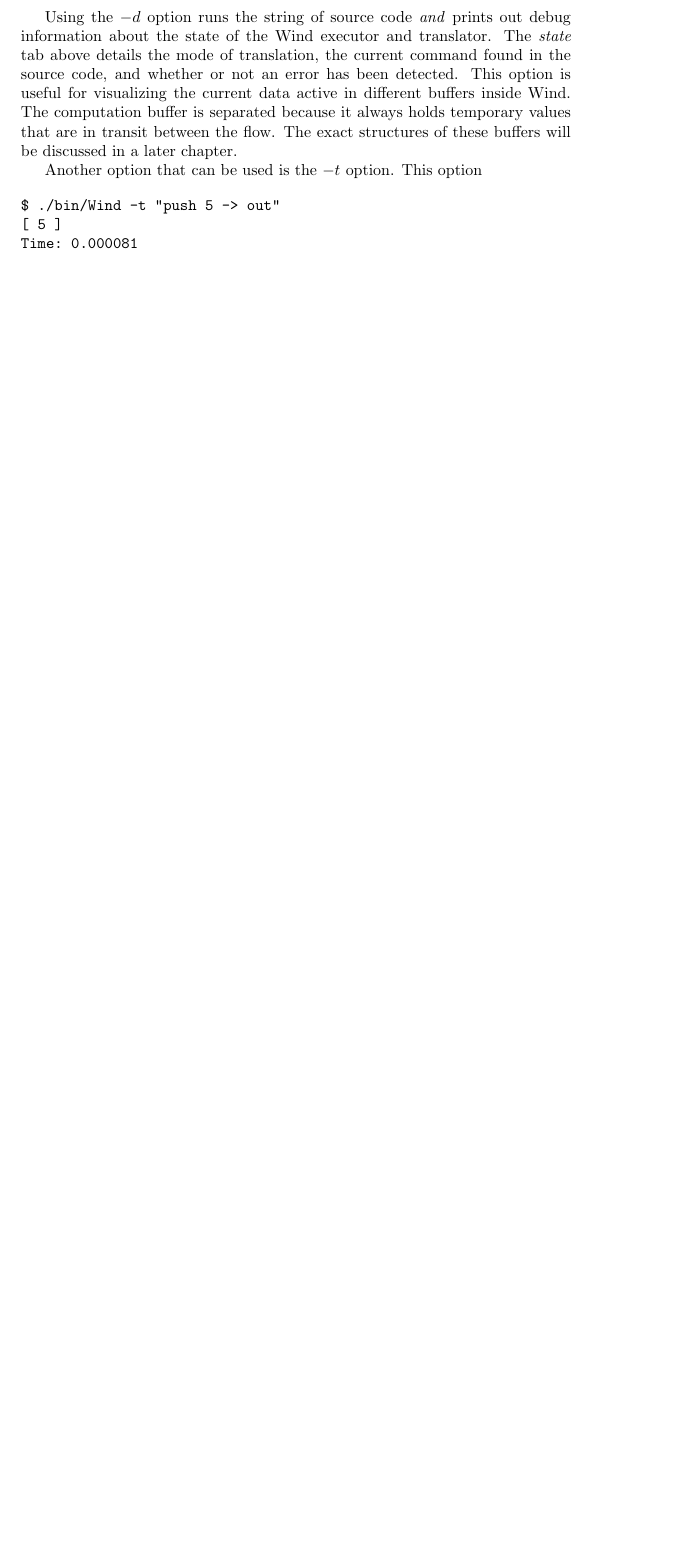
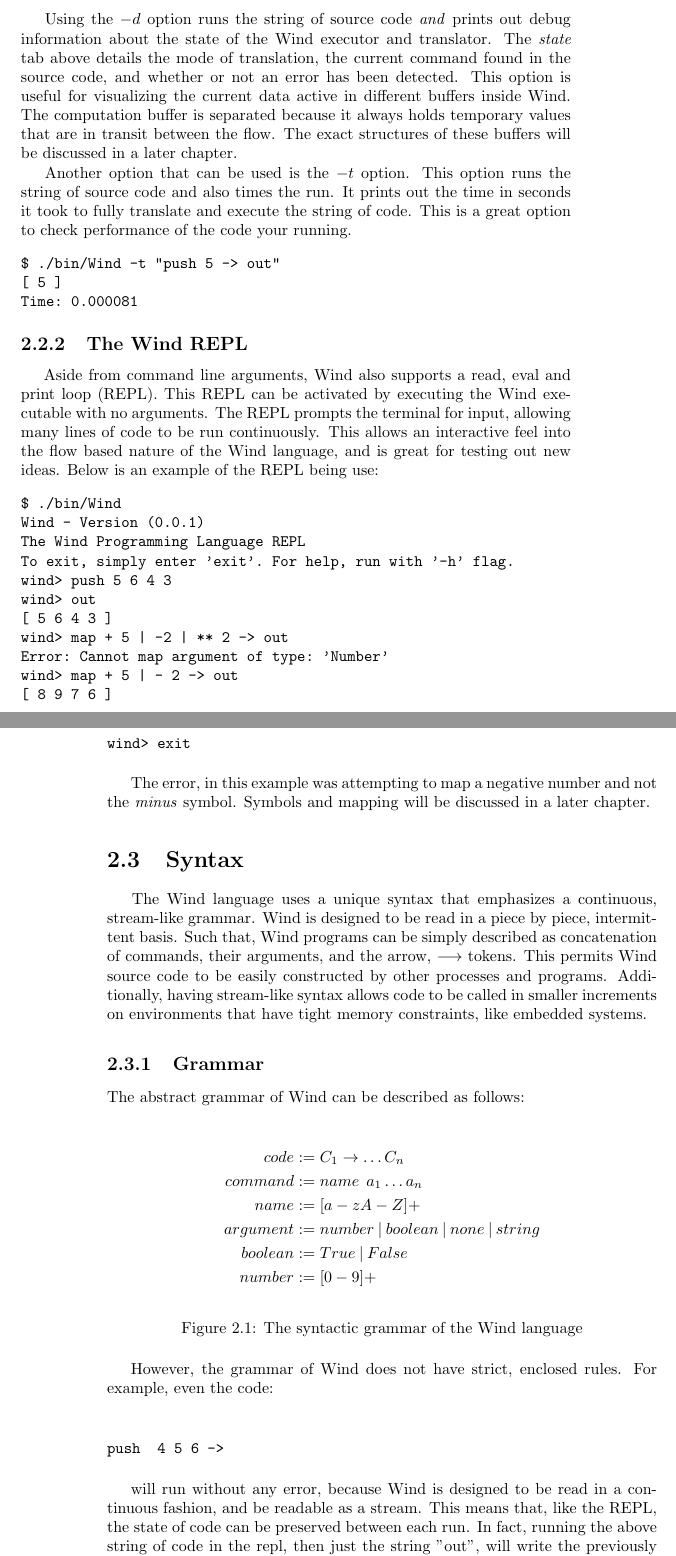
Before and after one commit to jweinst1/wind-book, a LaTeX thesis (WindaFlowProgrammingLanguage.tex, which reads chapters/SetupSyntaxAndTypes.tex): part of page 21 of 21 before the commit and two parts of pages 21 and 22 of 23 after it, the two joined at a grey line, cut so that both start at the same text, the shorter picture padded with empty space. Compiled offline with pdfLaTeX.

Commit message:
Wind Book work for Sun Aug 12 21:47:14 PDT 2018

```diff
--- a/chapters/SetupSyntaxAndTypes.tex
+++ b/chapters/SetupSyntaxAndTypes.tex
@@ -140,10 +140,64 @@ ________________________
 \end{verbatim}
 
 \par Using the $-d$ option runs the string of source code \emph{and} prints out debug information about the state of the Wind executor and translator. The \emph{state} tab above details the mode of translation, the current command found in the source code, and whether or not an error has been detected. This option is useful for visualizing the current data active in different buffers inside Wind. The computation buffer is separated because it always holds temporary values that are in transit between the flow. The exact structures of these buffers will be discussed in a later chapter.
-\par Another option that can be used is the $-t$ option. This option
+\par Another option that can be used is the $-t$ option. This option runs the string of source code and also times the run. It prints out the time in seconds it took to fully translate and execute the string of code. This is a great option to check performance of the code your running.
 
 \begin{verbatim}
 $ ./bin/Wind -t "push 5 -> out"
 [ 5 ]
 Time: 0.000081
 \end{verbatim}
+
+\subsection{The Wind REPL}
+
+\paragraph{  } Aside from command line arguments, Wind also supports a read, eval and print loop (REPL). This REPL can be activated by executing the Wind executable with no arguments. The REPL prompts the terminal for input, allowing many lines of code to be run continuously. This allows an interactive feel into the flow based nature of the Wind language, and is great for testing out new ideas. Below is an example of the REPL being use:
+
+\begin{verbatim}
+$ ./bin/Wind
+Wind - Version (0.0.1)
+The Wind Programming Language REPL
+To exit, simply enter 'exit'. For help, run with '-h' flag.
+wind> push 5 6 4 3
+wind> out
+[ 5 6 4 3 ]
+wind> map + 5 | -2 | ** 2 -> out
+Error: Cannot map argument of type: 'Number'
+wind> map + 5 | - 2 -> out
+[ 8 9 7 6 ]
+wind> exit
+\end{verbatim}
+
+\par The error, in this example was attempting to map a negative number and not the \emph{minus} symbol. Symbols and mapping will be discussed in a later chapter.
+
+\section{Syntax}
+
+\paragraph{  } The Wind language uses a unique syntax that emphasizes a continuous, stream-like grammar. Wind is designed to be read in a piece by piece, intermittent basis. Such that, Wind programs can be simply described as concatenation of commands, their arguments, and the arrow, $\longrightarrow$ tokens. This permits Wind source code to be easily constructed by other processes and programs. Additionally, having stream-like syntax allows code to be called in smaller increments on environments that have tight memory constraints, like embedded systems.
+
+\subsection{Grammar}
+
+The abstract grammar of Wind can be described as follows:
+
+% Grammar listing and figure
+\begin{figure}[h]
+\begin{align*}
+ code &:= C_1 \rightarrow \dots C_n \\
+ command &:= name\:\: a_1 \dots a_n \\
+ name &:= [a-zA-Z]+ \\
+ argument &:= number\: |\: boolean \:|\: none \:|\: string \\
+ boolean &:= True \: | \: False \\
+ number &:= [0-9]+
+\end{align*}
+\caption{The syntactic grammar of the Wind language}
+\end{figure}
+
+\par However, the grammar of Wind does not have strict, enclosed rules. For example, even the code: \\
+
+\begin{verbatim}
+push  4 5 6 ->
+\end{verbatim}
+
+will run without any error, because Wind is designed to be read in a continuous fashion, and be readable as a stream. This means that, like the REPL, the state of code can be preserved between each run.  In fact, running the above string of code in the repl, then just the string "out", will write the previously formed active buffer in the first string to stdout. Wind also supports saving it's current internal state to a binary file and reloading that file at later time. The \emph{save} and \emph{load} commands will be discussed later.
+
+\section{Types}
+
+\paragraph{  } The Wind language uses a simple, efficient type system, that is entirely immutable. The typing system allows types to easily be copied, and written over, such as if transition of one data type to another is needed. In comparison to other programming language terminology, all of Wind's types are \emph{primitive}, there are no constructed or initialized types that can be user defined.
```
Also changed, not shown: WindaFlowProgrammingLanguage.pdf, 5 other files.
